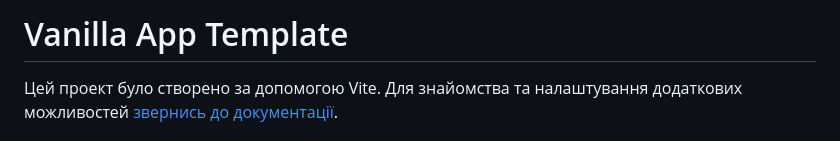
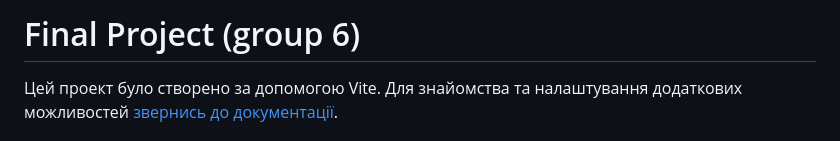
Before and after one commit to kk-goit/vafpsxg, a Markdown page: README.md, the part around the change. Rendered like a GitHub page.

```diff
--- a/README.md
+++ b/README.md
@@ -1,4 +1,4 @@
-# Vanilla App Template
+# Final Project (group 6)
 
 Цей проект було створено за допомогою Vite. Для знайомства та налаштування
 додаткових можливостей [звернись до документації](https://vitejs.dev/).
```
